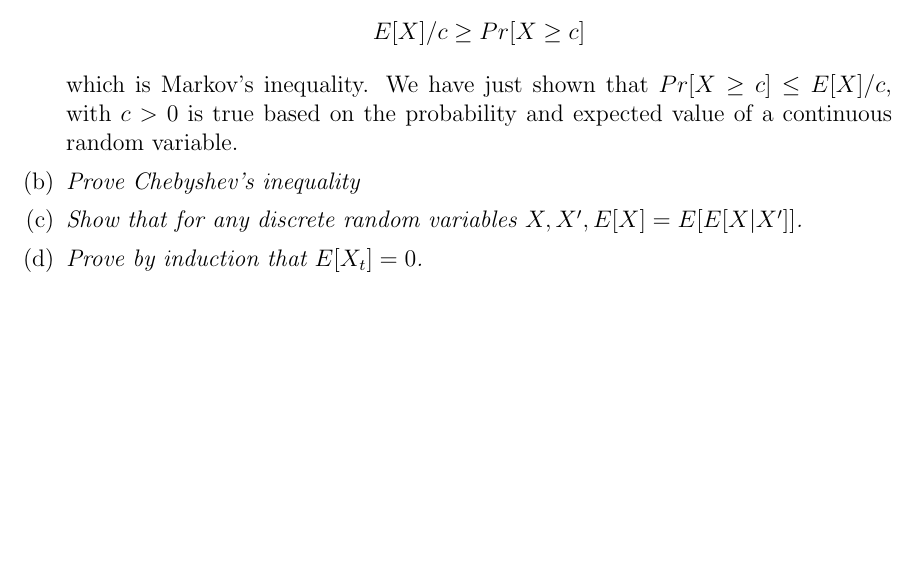
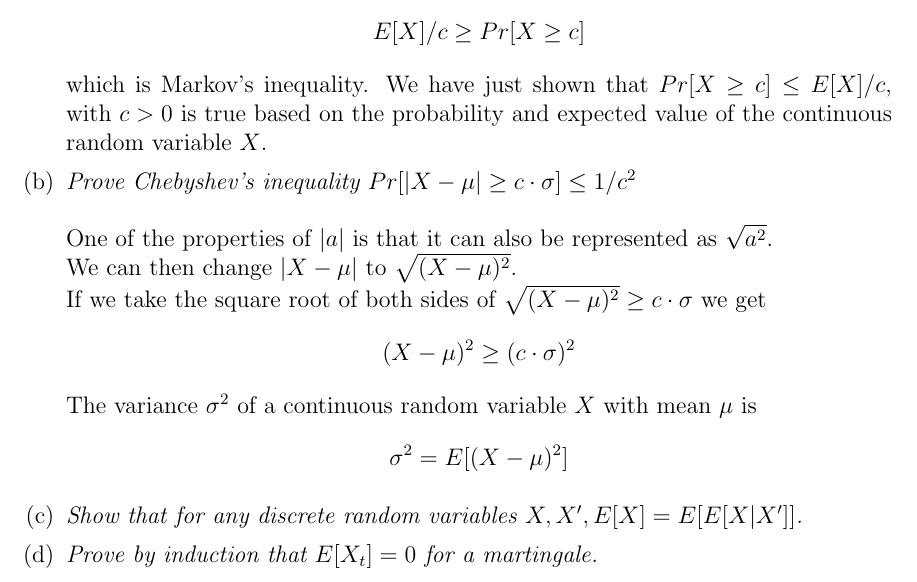
Before and after one commit to rwerthman/csci5454, a LaTeX document (ps2/ps2.tex): part of page 2 of 2, cut so that both start at the same text, the shorter picture padded with empty space. Compiled offline with pdfLaTeX.

Commit message:
working on 1b

```diff
--- a/ps2/ps2.tex
+++ b/ps2/ps2.tex
@@ -57,13 +57,25 @@ Robert Werthman
 			$$
 			E[X]/c \ge Pr[X \ge c]
 			$$
-		which is Markov's inequality.  We have just shown that $Pr[X \ge c] \le E[X]/c$, with $c>0$ is true based on the probability and expected value of a continuous random variable.
+		which is Markov's inequality.  We have just shown that $Pr[X \ge c] \le E[X]/c$, with $c>0$ is true based on the probability and expected value of the continuous random variable $X$.
 
-		\item \textit{Prove Chebyshev's inequality}
+		\item \textit{Prove Chebyshev's inequality $Pr[|X-\mu| \ge c \cdot \sigma] \le 1/c^2$}\\
+		\\
+		One of the properties of $|a|$ is that it can also be represented as $\sqrt{a^2}$.\\
+		We can then change $|X-\mu|$ to $\sqrt{(X-\mu)^2}$.\\
+		If we take the square root of both sides of $\sqrt{(X-\mu)^2} \ge c \cdot \sigma$ we get
+		$$
+		(X-\mu)^2 \ge (c \cdot \sigma)^2
+		$$
+		The variance $\sigma^2$ of a continuous random variable $X$ with mean $\mu$ is
+		$$
+		\sigma^2 = E[(X-\mu)^2]
+		$$
+
 
 		\item \textit{Show that for any discrete random variables $X,X',E[X] = E[E[X|X']]$.}
 
-		\item \textit{Prove by induction that $E[X_t] = 0$.}
+		\item \textit{Prove by induction that $E[X_t] = 0$ for a martingale.}
 
 	\end{enumerate}
 
```
Also changed, not shown: ps2/ps2.pdf, 2 other files.
